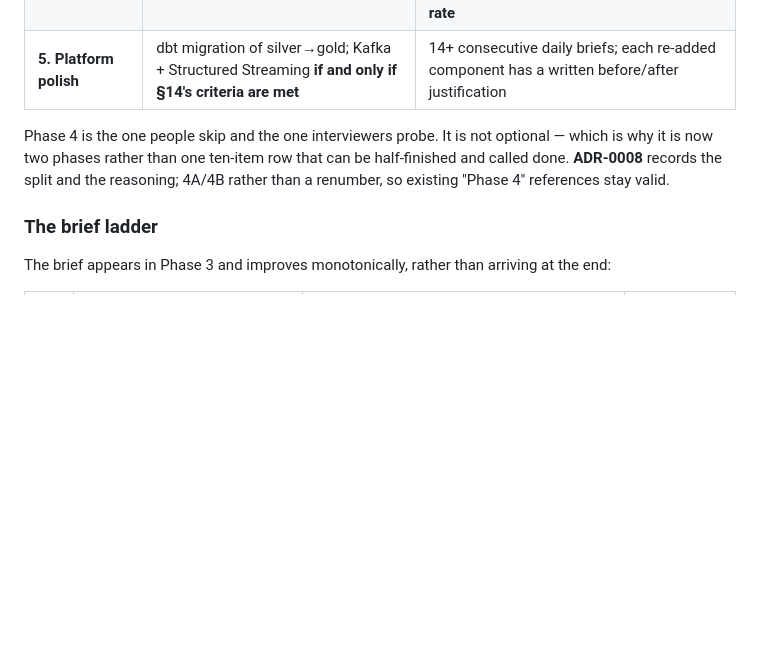
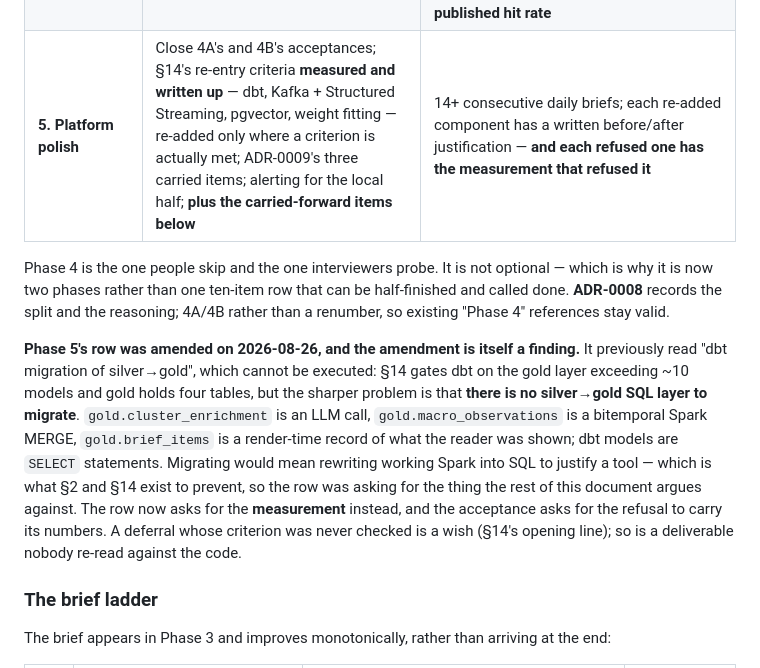
Before and after one commit to SouhailBourhim/signal-brief, a Markdown page: SPEC.md, the part around one of its changes. Drawn GitHub-style; blank space fills up the shorter version.

```diff
--- a/SPEC.md
+++ b/SPEC.md
@@ -481,12 +481,24 @@ receiving phase's row below, so it is gated by an acceptance test rather than by
 | **3. Cluster + resolve** *(done)* | **3.0 first: a real brief** — the existing renderer pointed at real `silver.articles`, ugly ranking, no enrichment, no email. Then: Spark dedup, clustering, entity resolution; both labeled eval sets committed | Reported precision/recall on both, reproducible via `make eval` — **and you have been reading a real brief every morning since 3.0**, not a fake one |
 | **4A. Publish** *(built 2026-08-22; acceptance pending)* | Ranker over real clusters; HTML brief with §11's health footer, emailed at 16:00; maintenance DAG; **plus the carried-forward items below** | You read it three mornings running and the feedback loop records your marks. Compaction delta measured |
 | **4B. Enrich + macro** *(built 2026-08-22; acceptance pending)* | Ollama stage with content-hash cache, Pydantic validation and evals (§7.3); ALFRED bitemporal macro store (§8) | A 30-day backfill: **bronze bytes, normalization, hashing, simhash and entity resolution reproduce identically; clustering reproduces within a stated tolerance given a recorded ordering key; enrichment resolves from cache with a published hit rate** |
-| **5. Platform polish** | dbt migration of silver→gold; Kafka + Structured Streaming **if and only if §14's criteria are met** | 14+ consecutive daily briefs; each re-added component has a written before/after justification |
+| **5. Platform polish** | Close 4A's and 4B's acceptances; §14's re-entry criteria **measured and written up** — dbt, Kafka + Structured Streaming, pgvector, weight fitting — re-added only where a criterion is actually met; ADR-0009's three carried items; alerting for the local half; **plus the carried-forward items below** | 14+ consecutive daily briefs; each re-added component has a written before/after justification — **and each refused one has the measurement that refused it** |
 
 Phase 4 is the one people skip and the one interviewers probe. It is not optional — which is
 why it is now two phases rather than one ten-item row that can be half-finished and called
 done. **ADR-0008** records the split and the reasoning; 4A/4B rather than a renumber, so
 existing "Phase 4" references stay valid.
+
+**Phase 5's row was amended on 2026-08-26, and the amendment is itself a finding.** It
+previously read "dbt migration of silver→gold", which cannot be executed: §14 gates dbt on
+the gold layer exceeding ~10 models and gold holds four tables, but the sharper problem is
+that **there is no silver→gold SQL layer to migrate**. `gold.cluster_enrichment` is an LLM
+call, `gold.macro_observations` is a bitemporal Spark MERGE, `gold.brief_items` is a
+render-time record of what the reader was shown; dbt models are `SELECT` statements.
+Migrating would mean rewriting working Spark into SQL to justify a tool — which is what §2
+and §14 exist to prevent, so the row was asking for the thing the rest of this document
+argues against. The row now asks for the **measurement** instead, and the acceptance asks
+for the refusal to carry its numbers. A deferral whose criterion was never checked is a wish
+(§14's opening line); so is a deliverable nobody re-read against the code.
 
 ### The brief ladder
 
```
Also changed, not shown: other parts of SPEC.md (+29 -1 lines), docs/runbooks/phase-5.md (added, +132 -0 lines).
